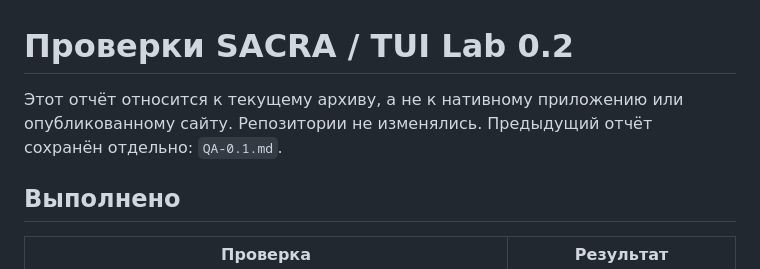
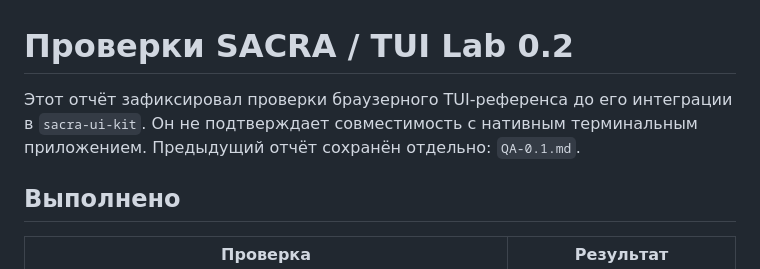
Before and after one commit to Sacraer-group/sacra-ui-kit, a Markdown page: tui/docs/QA.md, the part around the change. GitHub-like rendering.

```diff
--- a/tui/docs/QA.md
+++ b/tui/docs/QA.md
@@ -1,7 +1,7 @@
 # Проверки SACRA / TUI Lab 0.2
 
-Этот отчёт относится к текущему архиву, а не к нативному приложению или опубликованному сайту.
-Репозитории не изменялись. Предыдущий отчёт сохранён отдельно: `QA-0.1.md`.
+Этот отчёт зафиксировал проверки браузерного TUI-референса до его интеграции в `sacra-ui-kit`.
+Он не подтверждает совместимость с нативным терминальным приложением. Предыдущий отчёт сохранён отдельно: `QA-0.1.md`.
 
 ## Выполнено
 
```
Also changed, not shown: tui/README.md (+2 -2 lines).
